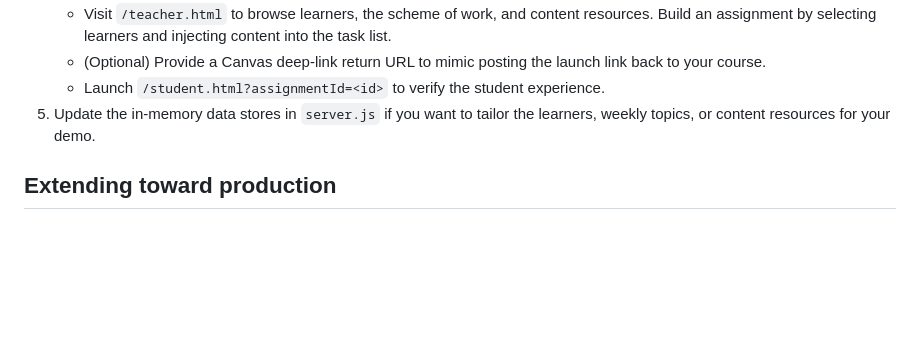
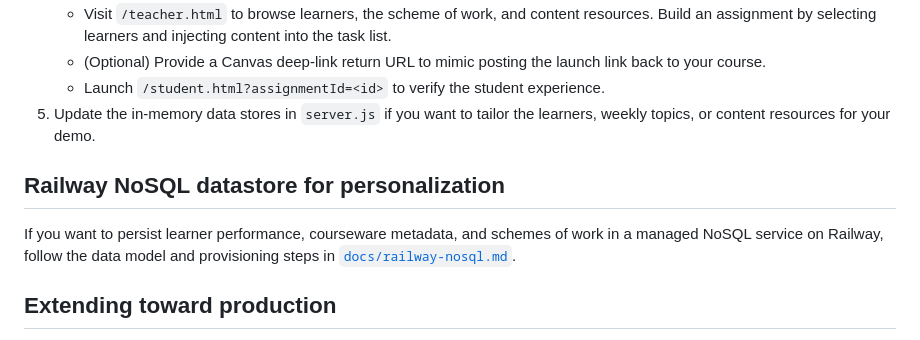
Before and after one commit to ragpark/InspiredHomeWorkPoC, a Markdown page: README.md, the part around the change. Drawn GitHub-style; blank space fills up the shorter version.

Commit message:
Add Railway NoSQL datastore design

```diff
--- a/README.md
+++ b/README.md
@@ -144,6 +144,10 @@ The app defaults to `http://localhost:3000`. Use `BASE_URL` if you expose it via
    - Launch `/student.html?assignmentId=<id>` to verify the student experience.
 5. Update the in-memory data stores in `server.js` if you want to tailor the learners, weekly topics, or content resources for your demo.
 
+## Railway NoSQL datastore for personalization
+
+If you want to persist learner performance, courseware metadata, and schemes of work in a managed NoSQL service on Railway, follow the data model and provisioning steps in [`docs/railway-nosql.md`](docs/railway-nosql.md).
+
 ## Extending toward production
 
 - Replace the `/api/lti/launch` stub with real OIDC login + JWT verification per IMS Global specs.
```
Also changed, not shown: docs/railway-nosql.md (added, +189 -0 lines).
